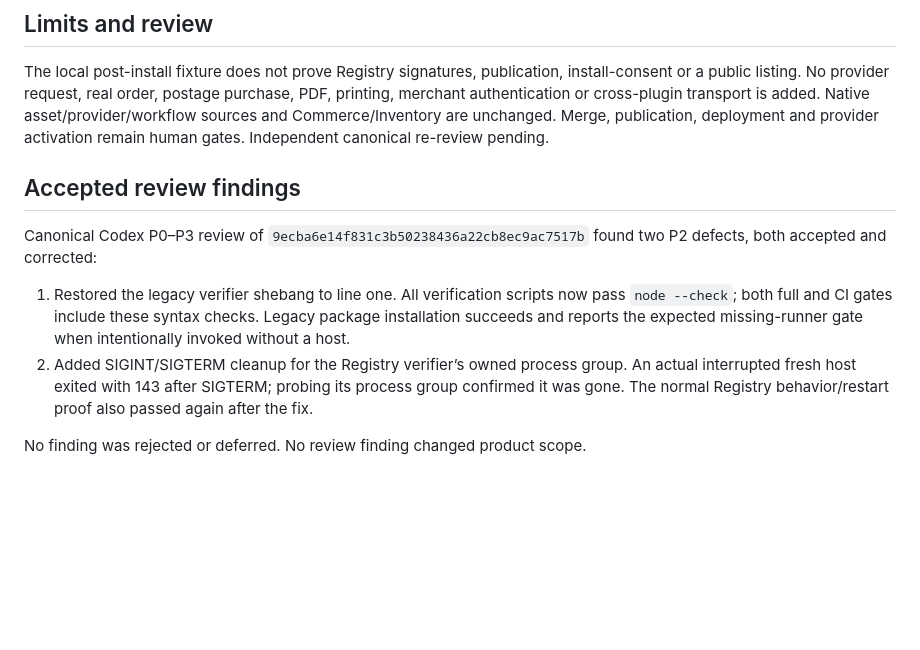
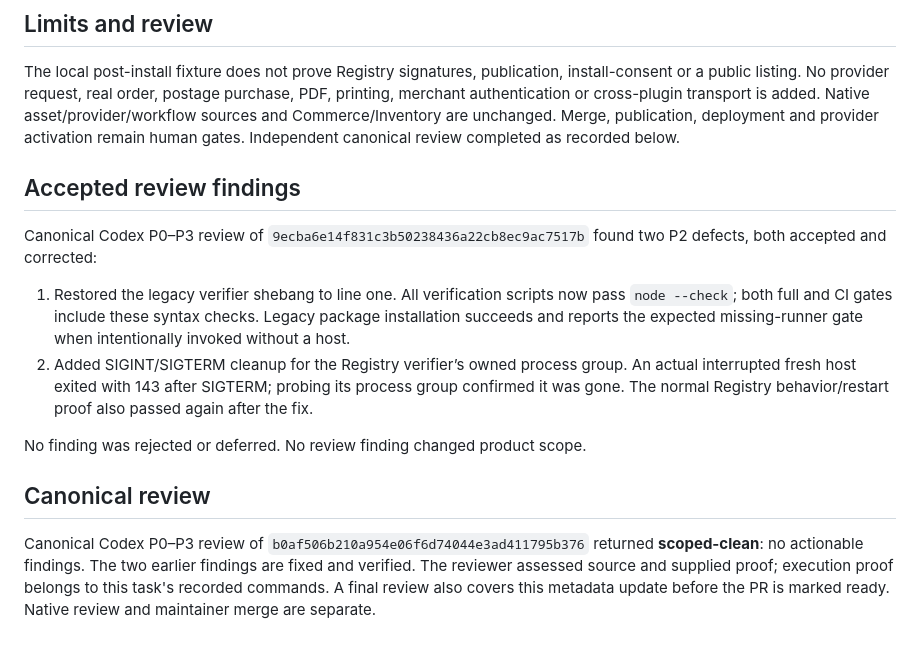
Before and after one commit to dinkuskit/ship, a Markdown page: .grilltrack/proof/registry-artifact-20261008.md, the part around the change. GitHub-like rendering; blank space fills up the shorter version.

Commit message:
Record clean Registry artifact review

```diff
--- a/.grilltrack/proof/registry-artifact-20261008.md
+++ b/.grilltrack/proof/registry-artifact-20261008.md
@@ -56,7 +56,7 @@ install-consent or a public listing. No provider request, real order, postage
 purchase, PDF, printing, merchant authentication or cross-plugin transport is
 added. Native asset/provider/workflow sources and Commerce/Inventory are
 unchanged. Merge, publication, deployment and provider activation remain human
-gates. Independent canonical re-review pending.
+gates. Independent canonical review completed as recorded below.
 
 
 ## Accepted review findings
@@ -74,3 +74,13 @@ found two P2 defects, both accepted and corrected:
    proof also passed again after the fix.
 
 No finding was rejected or deferred. No review finding changed product scope.
+
+
+## Canonical review
+
+Canonical Codex P0–P3 review of
+`b0af506b210a954e06f6d74044e3ad411795b376` returned **scoped-clean**:
+no actionable findings. The two earlier findings are fixed and verified.
+The reviewer assessed source and supplied proof; execution proof belongs to
+this task's recorded commands. A final review also covers this metadata update
+before the PR is marked ready. Native review and maintainer merge are separate.
```
